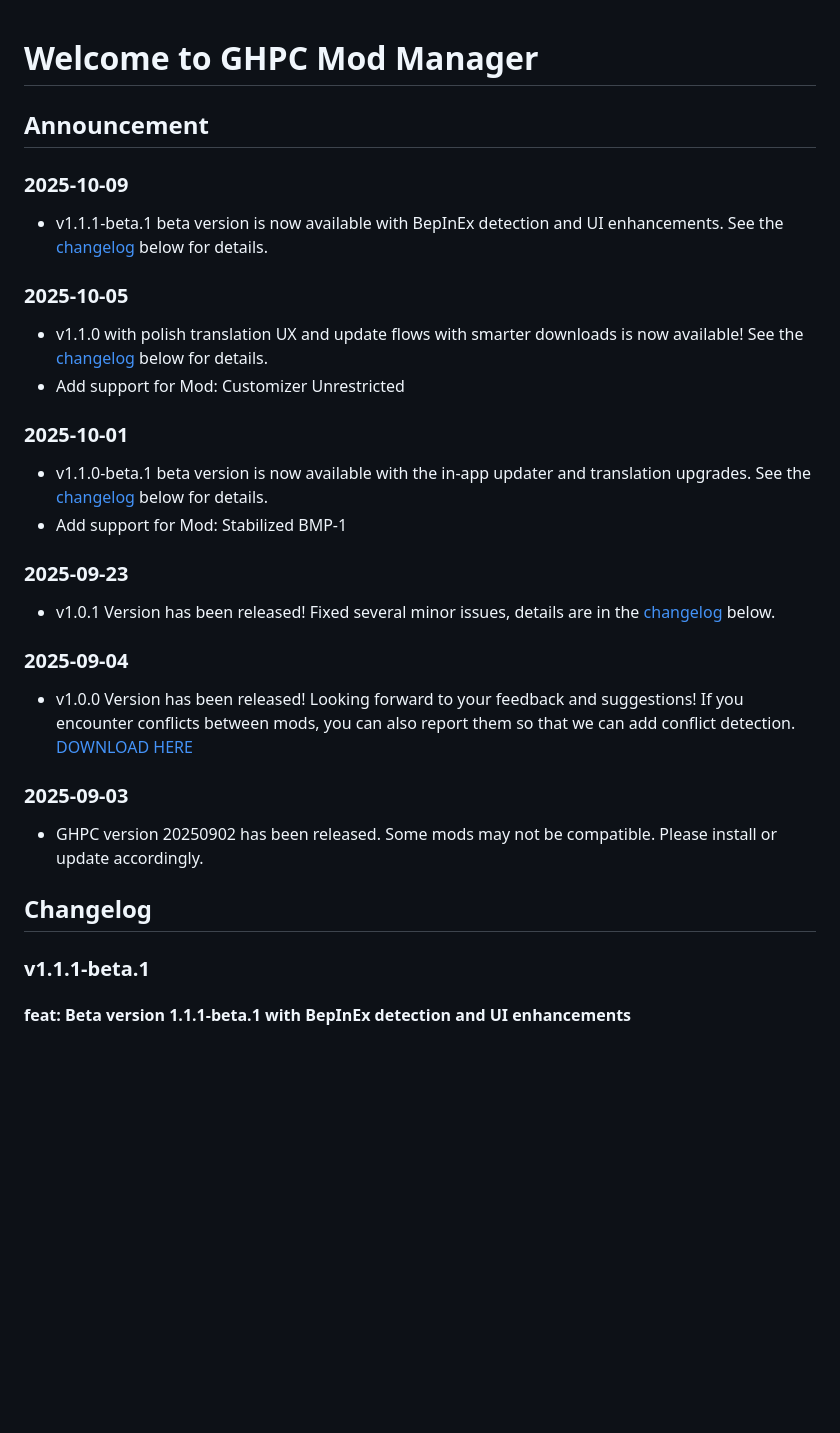
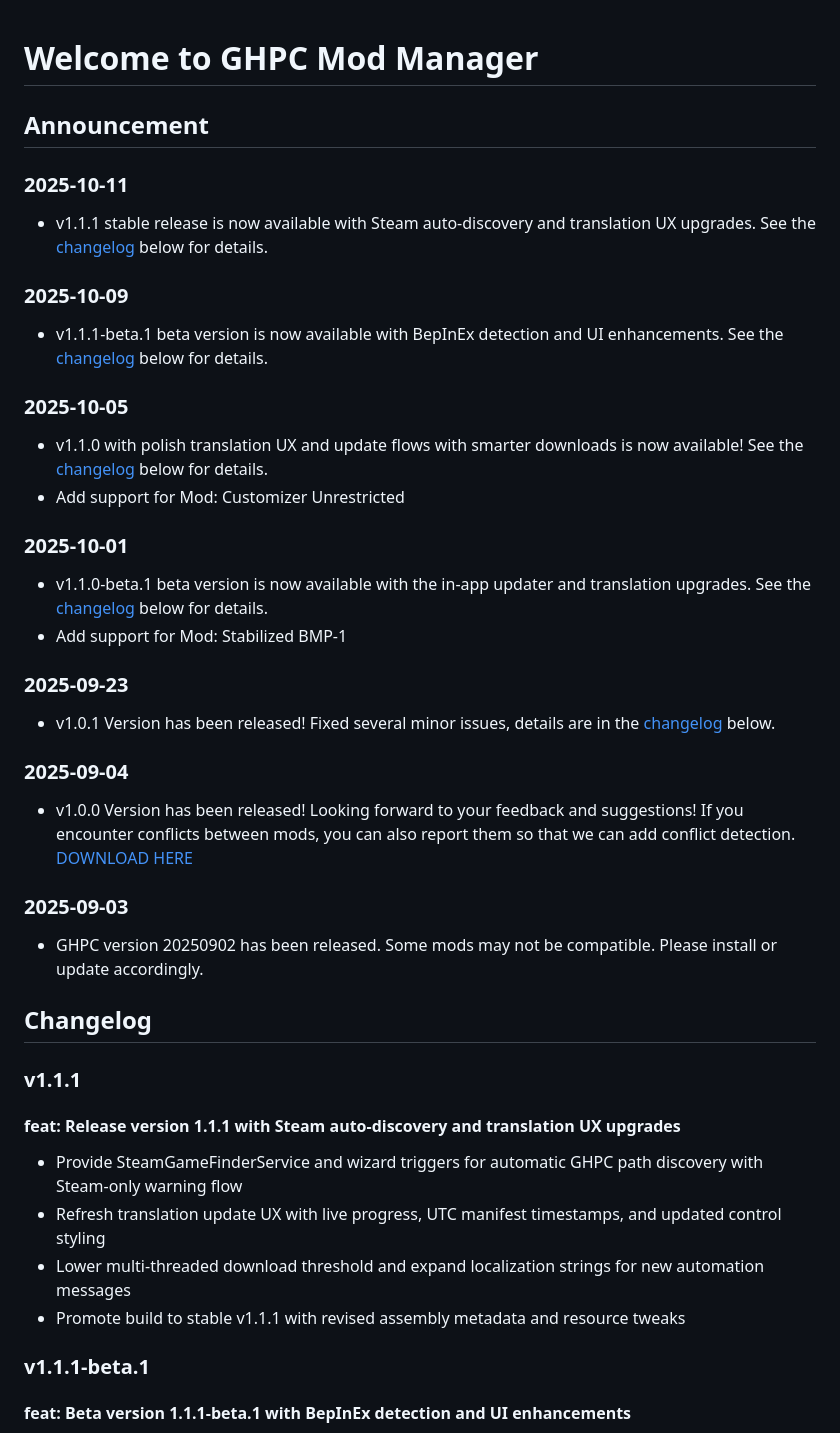
Before and after one commit to RoyZ-iwnl/GHPC-Mod-Manager-Web, a Markdown page: announce/en-US.md, the part around one of its changes. Drawn GitHub-style; blank space fills up the shorter version.

```diff
--- a/announce/en-US.md
+++ b/announce/en-US.md
@@ -2,5 +2,9 @@
 
 ## Announcement
 
+### 2025-10-11
+
+- v1.1.1 stable release is now available with Steam auto-discovery and translation UX upgrades. See the [changelog](#v111) below for details.
+
 ### 2025-10-09
 
@@ -30,6 +34,14 @@
 - GHPC version 20250902 has been released. Some mods may not be compatible. Please install or update accordingly.
 
 ## Changelog
+
+### v1.1.1
+
+#### feat: Release version 1.1.1 with Steam auto-discovery and translation UX upgrades
+  - Provide SteamGameFinderService and wizard triggers for automatic GHPC path discovery with Steam-only warning flow
+  - Refresh translation update UX with live progress, UTC manifest timestamps, and updated control styling
+  - Lower multi-threaded download threshold and expand localization strings for new automation messages
+  - Promote build to stable v1.1.1 with revised assembly metadata and resource tweaks
 
 ### v1.1.1-beta.1
 
```
Also changed, not shown: other parts of announce/en-US.md (+4 -4 lines), announce/zh-CN.md (+24 -12 lines).
